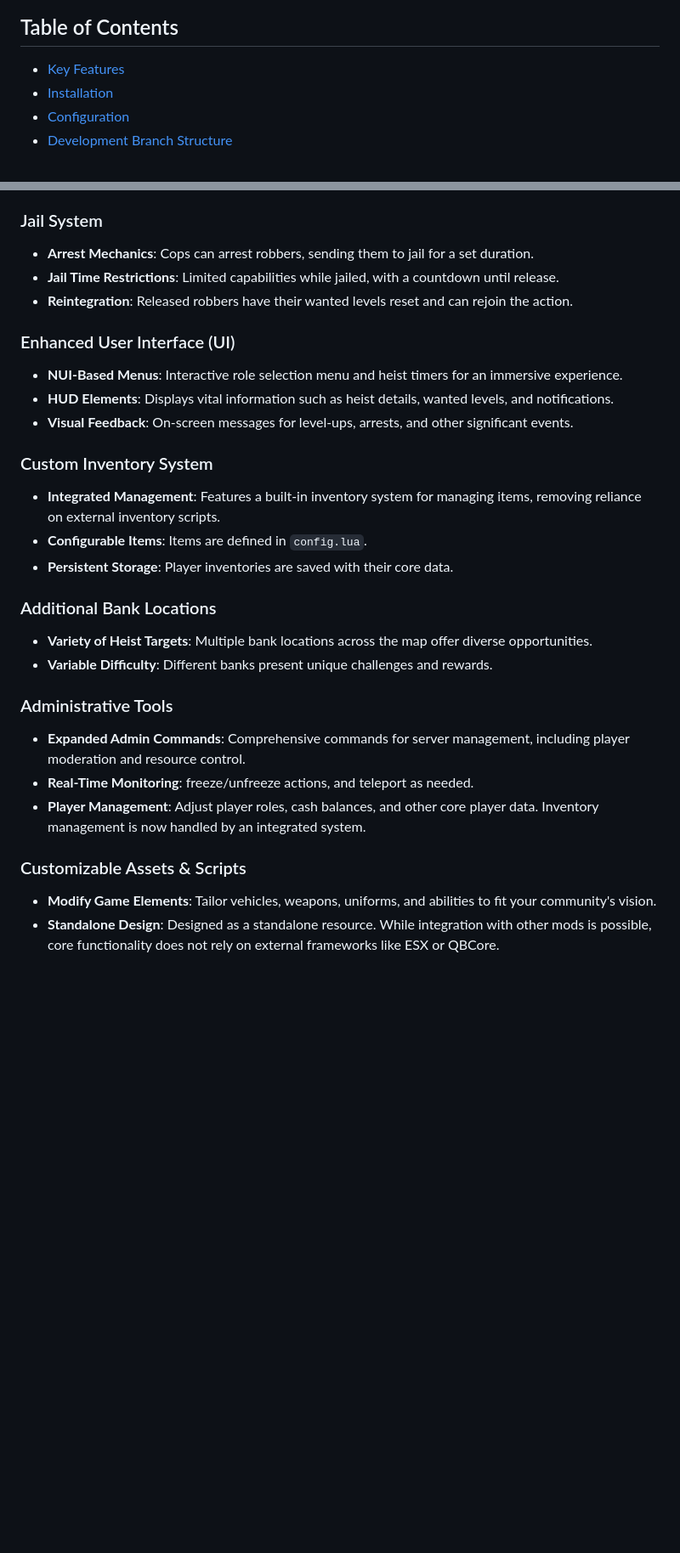
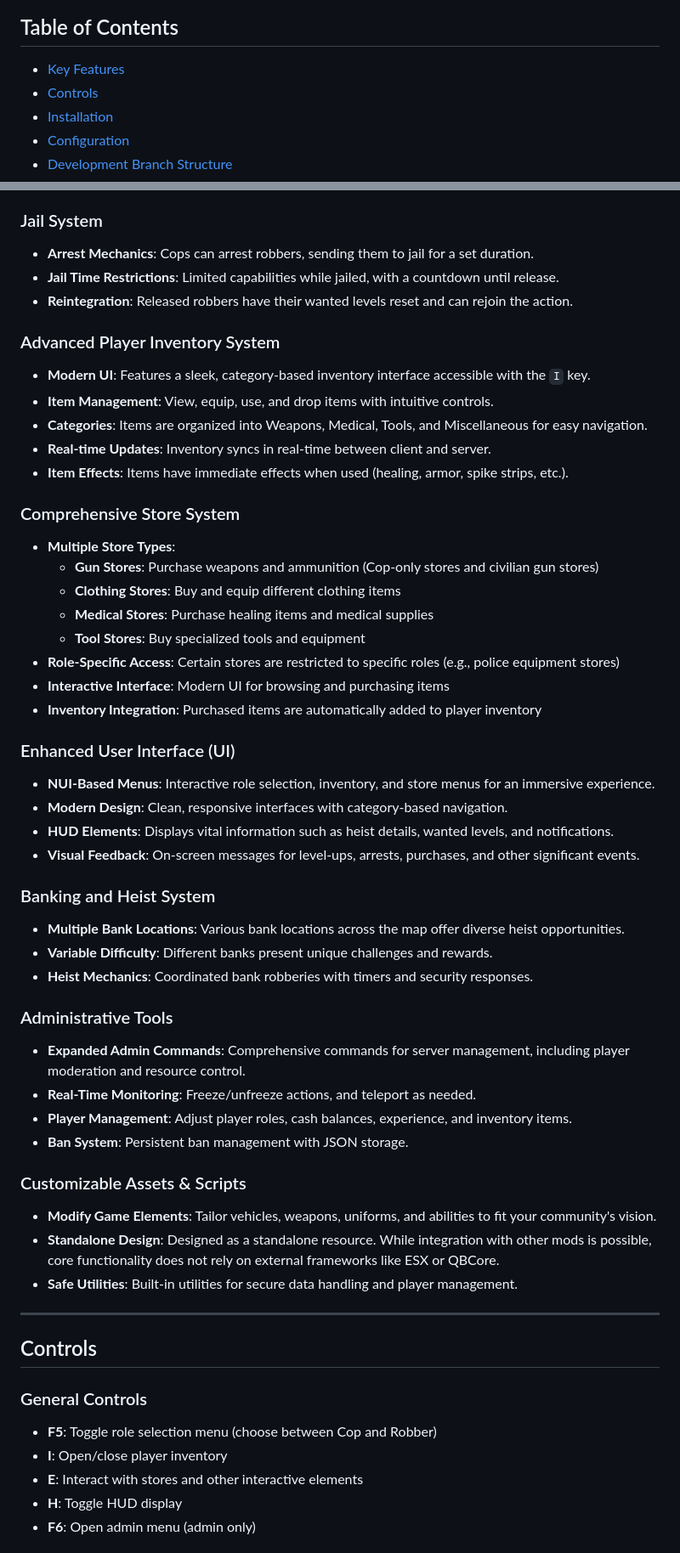
Before and after one commit to joupoes123/Cops-and-Robbers, a Markdown page: docs/README.md, 2 parts joined by grey strips. Shown: that part at 85% size. Drawn GitHub-style; blank space fills up the shorter version.

Commit message:
feat: Enhance README.md with advanced player inventory and store system details, and add controls section

```diff
--- a/docs/README.md
+++ b/docs/README.md
@@ -9,6 +9,7 @@
 ## Table of Contents
 
 - [Key Features](#key-features)
+- [Controls](#controls)
 - [Installation](#installation)
 - [Configuration](#configuration)
 - [Development Branch Structure](#development-branch-structure)
@@ -44,30 +45,60 @@
 - **Jail Time Restrictions**: Limited capabilities while jailed, with a countdown until release.
 - **Reintegration**: Released robbers have their wanted levels reset and can rejoin the action.
 
+### Advanced Player Inventory System
+
+- **Modern UI**: Features a sleek, category-based inventory interface accessible with the `I` key.
+- **Item Management**: View, equip, use, and drop items with intuitive controls.
+- **Categories**: Items are organized into Weapons, Medical, Tools, and Miscellaneous for easy navigation.
+- **Real-time Updates**: Inventory syncs in real-time between client and server.
+- **Item Effects**: Items have immediate effects when used (healing, armor, spike strips, etc.).
+
+### Comprehensive Store System
+
+- **Multiple Store Types**:
+  - **Gun Stores**: Purchase weapons and ammunition (Cop-only stores and civilian gun stores)
+  - **Clothing Stores**: Buy and equip different clothing items
+  - **Medical Stores**: Purchase healing items and medical supplies
+  - **Tool Stores**: Buy specialized tools and equipment
+- **Role-Specific Access**: Certain stores are restricted to specific roles (e.g., police equipment stores)
+- **Interactive Interface**: Modern UI for browsing and purchasing items
+- **Inventory Integration**: Purchased items are automatically added to player inventory
+
 ### Enhanced User Interface (UI)
 
-- **NUI-Based Menus**: Interactive role selection menu and heist timers for an immersive experience.
+- **NUI-Based Menus**: Interactive role selection, inventory, and store menus for an immersive experience.
+- **Modern Design**: Clean, responsive interfaces with category-based navigation.
 - **HUD Elements**: Displays vital information such as heist details, wanted levels, and notifications.
-- **Visual Feedback**: On-screen messages for level-ups, arrests, and other significant events.
+- **Visual Feedback**: On-screen messages for level-ups, arrests, purchases, and other significant events.
 
-### Custom Inventory System
+### Banking and Heist System
 
-- **Integrated Management**: Features a built-in inventory system for managing items, removing reliance on external inventory scripts.
-- **Configurable Items**: Items are defined in `config.lua`.
-- **Persistent Storage**: Player inventories are saved with their core data.
-
-### Additional Bank Locations
-
-- **Variety of Heist Targets**: Multiple bank locations across the map offer diverse opportunities.
+- **Multiple Bank Locations**: Various bank locations across the map offer diverse heist opportunities.
 - **Variable Difficulty**: Different banks present unique challenges and rewards.
+- **Heist Mechanics**: Coordinated bank robberies with timers and security responses.
 
 ### Administrative Tools
 
 - **Expanded Admin Commands**: Comprehensive commands for server management, including player moderation and resource control.
-- **Real-Time Monitoring**: freeze/unfreeze actions, and teleport as needed.
-- **Player Management**: Adjust player roles, cash balances, and other core player data. Inventory management is now handled by an integrated system.
+- **Real-Time Monitoring**: Freeze/unfreeze actions, and teleport as needed.
+- **Player Management**: Adjust player roles, cash balances, experience, and inventory items.
+- **Ban System**: Persistent ban management with JSON storage.
 
 ### Customizable Assets & Scripts
 
 - **Modify Game Elements**: Tailor vehicles, weapons, uniforms, and abilities to fit your community's vision.
 - **Standalone Design**: Designed as a standalone resource. While integration with other mods is possible, core functionality does not rely on external frameworks like ESX or QBCore.
+- **Safe Utilities**: Built-in utilities for secure data handling and player management.
+
+---
+
+## Controls
+
+### General Controls
+
+- **F5**: Toggle role selection menu (choose between Cop and Robber)
+- **I**: Open/close player inventory
+- **E**: Interact with stores and other interactive elements
+- **H**: Toggle HUD display
+- **F6**: Open admin menu (admin only)
+
```
Also changed, not shown: other parts of docs/README.md (+115 -0 lines).
